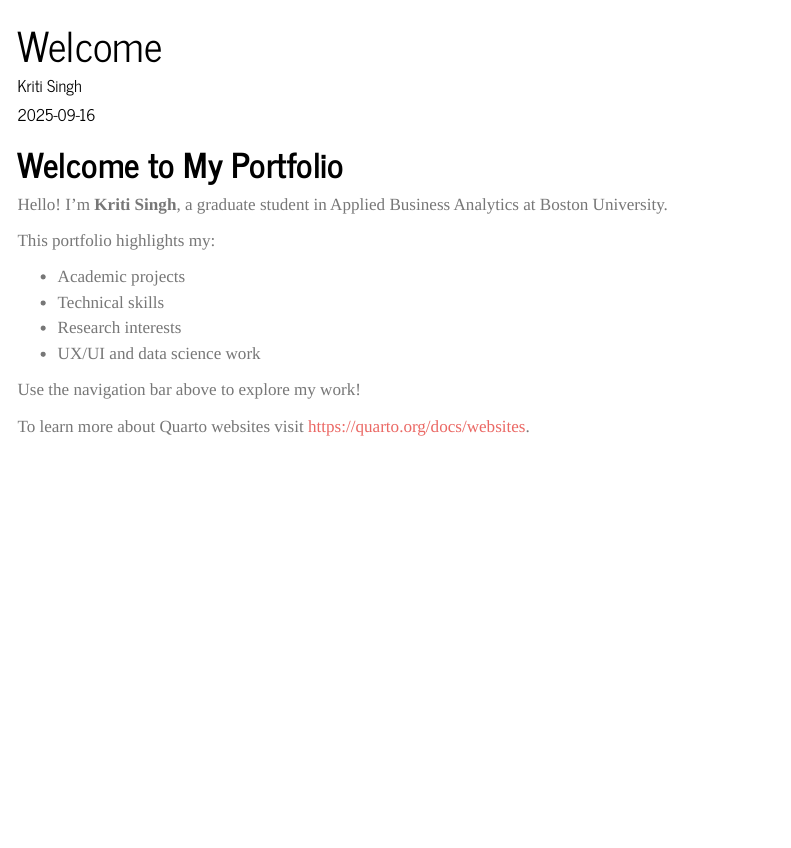
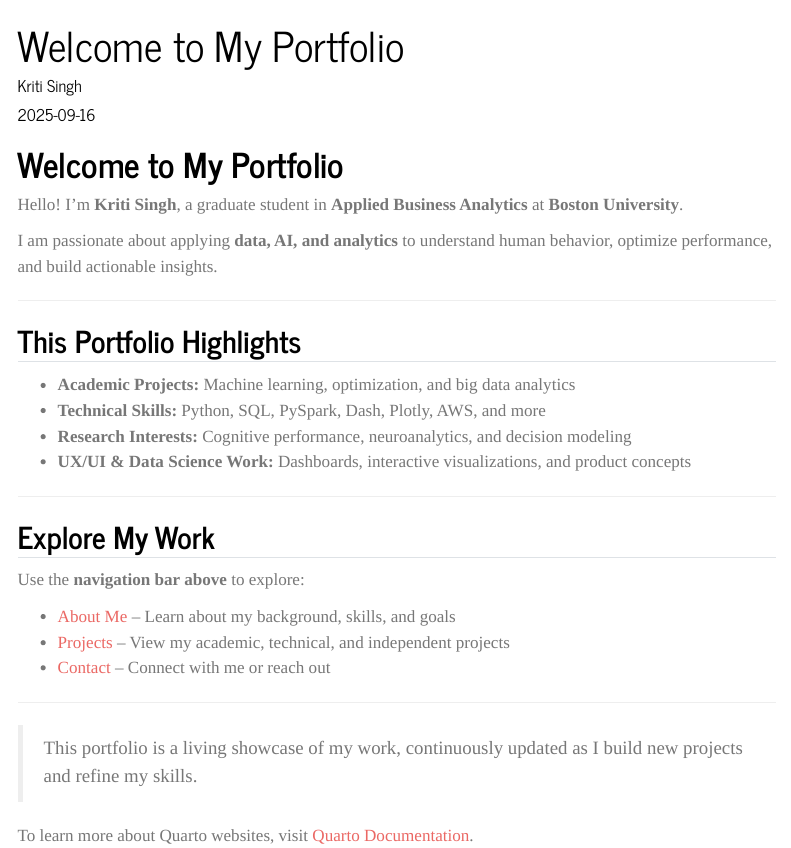
Before and after one commit to KRITISIN-GH/KRITISIN-GH.github.io, a Quarto document (index.qmd): the page in a window 1100 px wide, from its top. Rendered offline with R 4.5, knitr and Pandoc in place of Quarto, with nearby package versions; menus at the side of the page are left out.

Commit message:
Revise portfolio title and content layout
Updated title and structure of the portfolio page.

```diff
--- a/index.qmd
+++ b/index.qmd
@@ -1,29 +1,40 @@
 ---
-title: "Welcome to My Website"
+title: "Welcome to My Portfolio"
 author: "Kriti Singh"
 date: "2025-09-16"
-html:
-theme: journal
-toc: true
----
----
-title: "Welcome"
-format: html
+format:
+  html:
+    theme: journal
+    toc: true
 ---
 
 # Welcome to My Portfolio
 
-Hello! I’m **Kriti Singh**, a graduate student in Applied Business Analytics at Boston University.
+Hello! I’m **Kriti Singh**, a graduate student in **Applied Business Analytics** at **Boston University**.
 
-This portfolio highlights my:
+I am passionate about applying **data, AI, and analytics** to understand human behavior, optimize performance, and build actionable insights.
 
-- Academic projects
-- Technical skills
-- Research interests
-- UX/UI and data science work
+---
 
+##  This Portfolio Highlights
 
-Use the navigation bar above to explore my work!
+- **Academic Projects:** Machine learning, optimization, and big data analytics
+- **Technical Skills:** Python, SQL, PySpark, Dash, Plotly, AWS, and more
+- **Research Interests:** Cognitive performance, neuroanalytics, and decision modeling
+- **UX/UI & Data Science Work:** Dashboards, interactive visualizations, and product concepts
 
+---
 
-To learn more about Quarto websites visit <https://quarto.org/docs/websites>.
+##  Explore My Work
+
+Use the **navigation bar above** to explore:
+
+- [About Me](about.qmd) – Learn about my background, skills, and goals
+- [Projects](projects.qmd) – View my academic, technical, and independent projects
+- [Contact](contact.qmd) – Connect with me or reach out
+
+---
+
+> This portfolio is a living showcase of my work, continuously updated as I build new projects and refine my skills.
+
+To learn more about Quarto websites, visit [Quarto Documentation](https://quarto.org/docs/websites).
```
